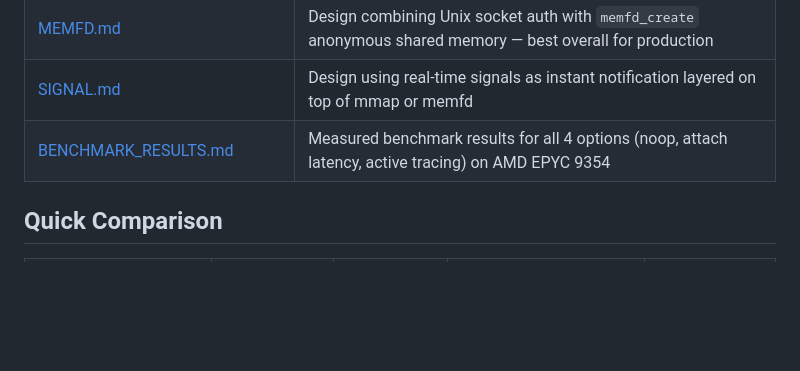
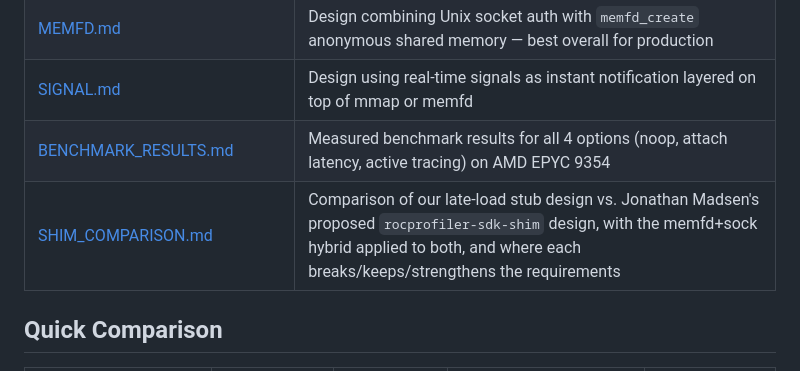
Before and after one commit to ammarwa/Tracing-Techniques-Benchmarking, a Markdown page: docs/dispatch-tracer/README.md, the part around the change. Drawn GitHub-style; blank space fills up the shorter version.

```diff
--- a/docs/dispatch-tracer/README.md
+++ b/docs/dispatch-tracer/README.md
@@ -23,6 +23,7 @@ See [CONTROL_CHANNEL_SURVEY.md § What Exactly Gets LD_PRELOAD'd](CONTROL_CHANNE
 | [MEMFD.md](MEMFD.md) | Design combining Unix socket auth with `memfd_create` anonymous shared memory — best overall for production |
 | [SIGNAL.md](SIGNAL.md) | Design using real-time signals as instant notification layered on top of mmap or memfd |
 | [BENCHMARK_RESULTS.md](BENCHMARK_RESULTS.md) | Measured benchmark results for all 4 options (noop, attach latency, active tracing) on AMD EPYC 9354 |
+| [SHIM_COMPARISON.md](SHIM_COMPARISON.md) | Comparison of our late-load stub design vs. Jonathan Madsen's proposed `rocprofiler-sdk-shim` design, with the memfd+sock hybrid applied to both, and where each breaks/keeps/strengthens the requirements |
 
 ## Quick Comparison
 
```
Also changed, not shown: docs/dispatch-tracer/SHIM_COMPARISON.md (added, +216 -0 lines).
